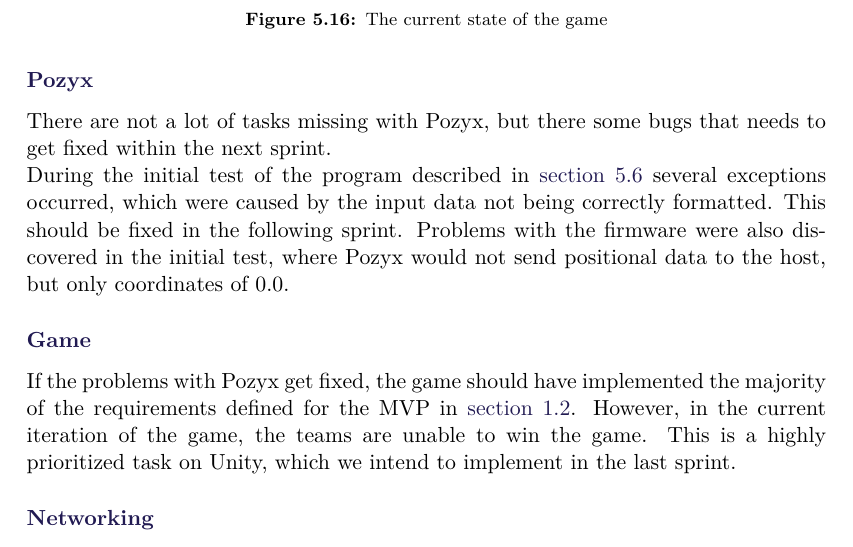
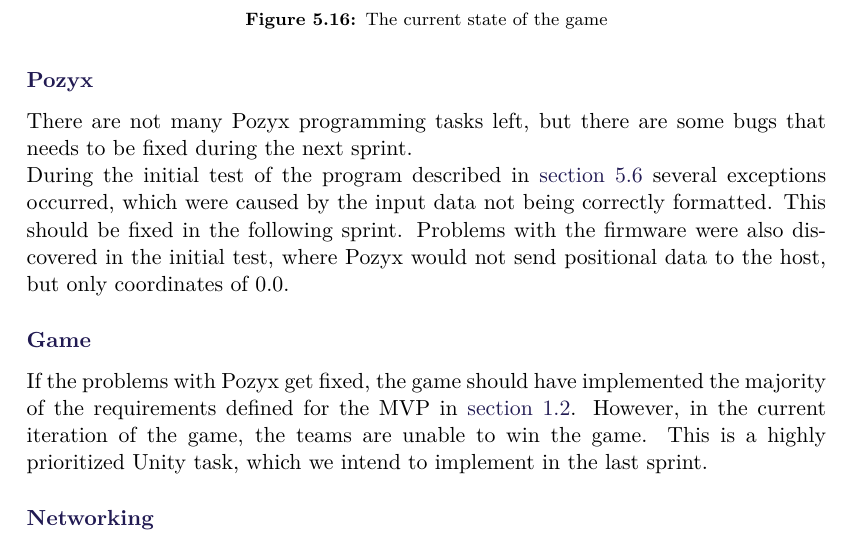
Before and after one commit to SW8-Bajs/report, a LaTeX thesis (master.tex, which reads sections/sprint-4/conclusion.tex): part of page 87 of 111, cut so that both start at the same text. Compiled offline with pdfLaTeX.

Commit message:
Apply suggestions from code review
Co-authored-by: Frederik valdemar schrøder <frederikhtxq12@gmail.com>

```diff
--- a/sections/sprint-4/conclusion.tex
+++ b/sections/sprint-4/conclusion.tex
@@ -23,7 +23,7 @@
 \end{figure}
 
 \subsubsection{Pozyx}
-There are not a lot of tasks missing with Pozyx, but there some bugs that needs to get fixed within the next sprint.
+There are not many Pozyx programming tasks left, but there are some bugs that needs to be fixed during the next sprint.
 \\
 During the initial test of the program described in \autoref{sec:initial-test} several exceptions occurred, which were caused by the input data not being correctly formatted.
 This should be fixed in the following sprint.
@@ -32,7 +32,7 @@
 \subsubsection{Game}
 If the problems with Pozyx get fixed, the game should have implemented the majority of the requirements defined for the MVP in \autoref{sec:MVP}.
 However, in the current iteration of the game, the teams are unable to win the game.
-This is a highly prioritized task on Unity, which we intend to implement in the last sprint.
+This is a highly prioritized Unity task, which we intend to implement in the last sprint.
 
 \subsubsection{Networking}
 To be able to win the game, it is necessary for the host to be able to send a message that the game has ended to the clients.
```
